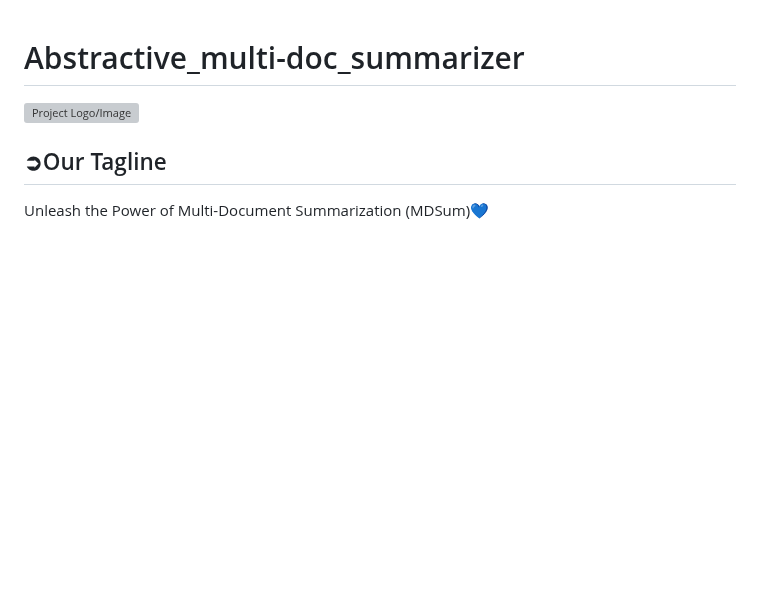
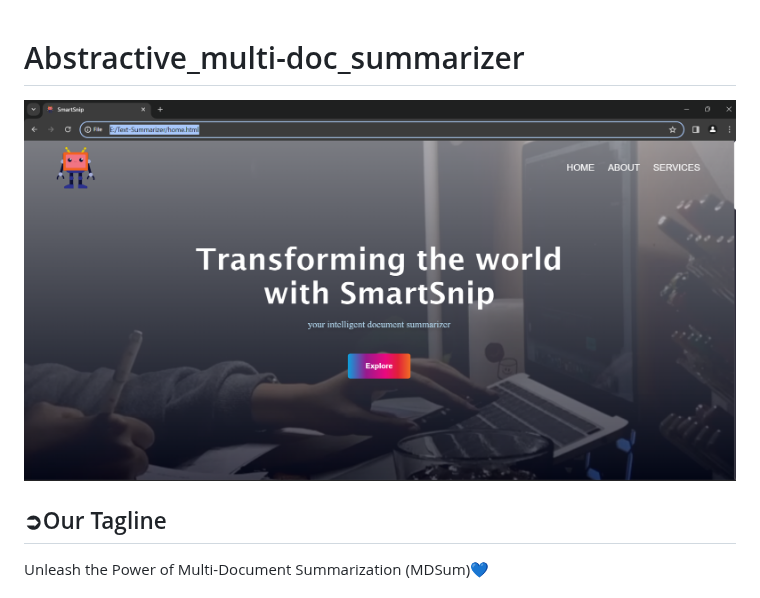
Before and after one commit to rishika-shrimal2107/Abstractive_multi-doc_summarizer, a Markdown page: README.md, the part around the change. GitHub-like rendering; blank space fills up the shorter version; grey boxes are pictures that could not be loaded.

```diff
--- a/README.md
+++ b/README.md
@@ -1,5 +1,5 @@
 # Abstractive_multi-doc_summarizer
-![Project Logo/Image](https://github.com/rishika-shrimal2107/Abstractive_multi-doc_summarizer/tree/main/img)
+![Project Logo/Image](https://github.com/rishika-shrimal2107/Abstractive_multi-doc_summarizer/blob/main/img/img1.png)
 
  ##  ➲Our Tagline
  Unleash the Power of Multi-Document Summarization (MDSum)💙
```
